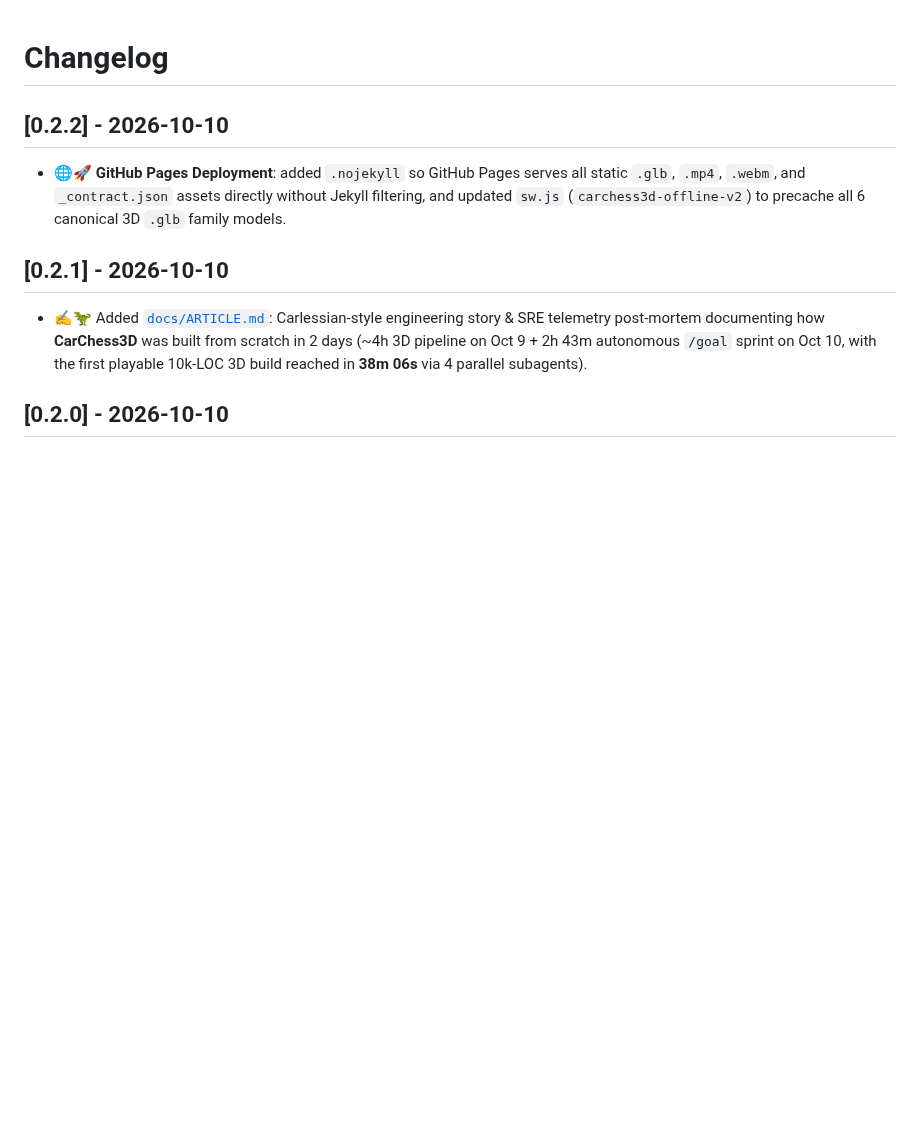
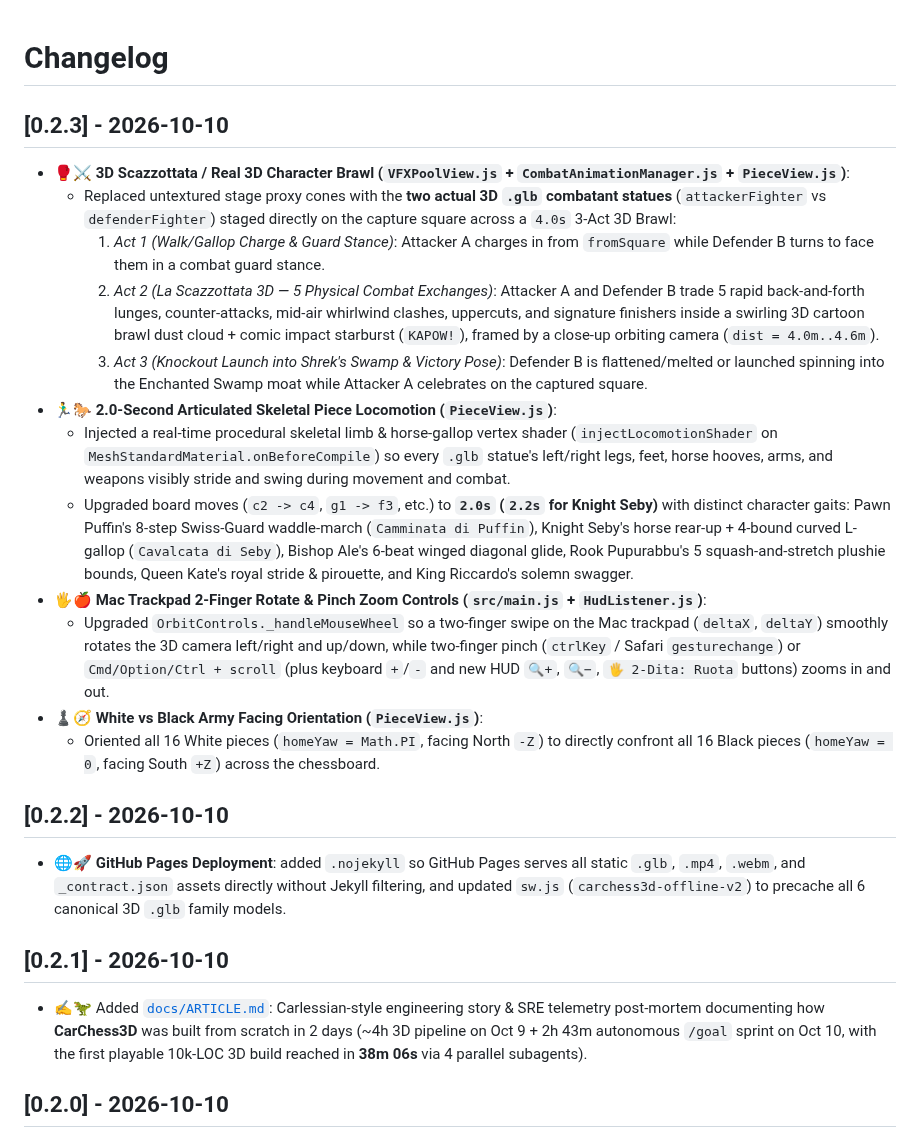
Before and after one commit to palladius/carchess3d, a Markdown page: CHANGELOG.md, the part around the change. Drawn GitHub-style; blank space fills up the shorter version.

Commit message:
feat(v0.2.3): add 3D character brawl (scazzottata), 2s skeletal walk/gallop, Mac trackpad 2-finger rotate & White-vs-Black facing

```diff
--- a/CHANGELOG.md
+++ b/CHANGELOG.md
@@ -1,4 +1,19 @@
 # Changelog
+
+## [0.2.3] - 2026-10-10
+
+- 🥊⚔️ **3D Scazzottata / Real 3D Character Brawl (`VFXPoolView.js` + `CombatAnimationManager.js` + `PieceView.js`)**:
+  - Replaced untextured stage proxy cones with the **two actual 3D `.glb` combatant statues** (`attackerFighter` vs `defenderFighter`) staged directly on the capture square across a `4.0s` 3-Act 3D Brawl:
+    1. *Act 1 (Walk/Gallop Charge & Guard Stance)*: Attacker A charges in from `fromSquare` while Defender B turns to face them in a combat guard stance.
+    2. *Act 2 (La Scazzottata 3D — 5 Physical Combat Exchanges)*: Attacker A and Defender B trade 5 rapid back-and-forth lunges, counter-attacks, mid-air whirlwind clashes, uppercuts, and signature finishers inside a swirling 3D cartoon brawl dust cloud + comic impact starburst (`KAPOW!`), framed by a close-up orbiting camera (`dist = 4.0m..4.6m`).
+    3. *Act 3 (Knockout Launch into Shrek's Swamp & Victory Pose)*: Defender B is flattened/melted or launched spinning into the Enchanted Swamp moat while Attacker A celebrates on the captured square.
+- 🏃‍♂️🐎 **2.0-Second Articulated Skeletal Piece Locomotion (`PieceView.js`)**:
+  - Injected a real-time procedural skeletal limb & horse-gallop vertex shader (`injectLocomotionShader` on `MeshStandardMaterial.onBeforeCompile`) so every `.glb` statue's left/right legs, feet, horse hooves, arms, and weapons visibly stride and swing during movement and combat.
+  - Upgraded board moves (`c2 -> c4`, `g1 -> f3`, etc.) to **`2.0s` (`2.2s` for Knight Seby)** with distinct character gaits: Pawn Puffin's 8-step Swiss-Guard waddle-march (`Camminata di Puffin`), Knight Seby's horse rear-up + 4-bound curved L-gallop (`Cavalcata di Seby`), Bishop Ale's 6-beat winged diagonal glide, Rook Pupurabbu's 5 squash-and-stretch plushie bounds, Queen Kate's royal stride & pirouette, and King Riccardo's solemn swagger.
+- 🖐️🍎 **Mac Trackpad 2-Finger Rotate & Pinch Zoom Controls (`src/main.js` + `HudListener.js`)**:
+  - Upgraded `OrbitControls._handleMouseWheel` so a two-finger swipe on the Mac trackpad (`deltaX`, `deltaY`) smoothly rotates the 3D camera left/right and up/down, while two-finger pinch (`ctrlKey` / Safari `gesturechange`) or `Cmd/Option/Ctrl + scroll` (plus keyboard `+`/`-` and new HUD `🔍+`, `🔍−`, `🖐️ 2-Dita: Ruota` buttons) zooms in and out.
+- ♟️🧭 **White vs Black Army Facing Orientation (`PieceView.js`)**:
+  - Oriented all 16 White pieces (`homeYaw = Math.PI`, facing North `-Z`) to directly confront all 16 Black pieces (`homeYaw = 0`, facing South `+Z`) across the chessboard.
 
 ## [0.2.2] - 2026-10-10
 
```
Also changed, not shown: docs/VISUAL_PROGRESS.md (+28 -0 lines), docs/visual-progress/round5_1_white_facing_black.png (added), docs/visual-progress/round5_2_pawn_walk_c2_c4.png (added), docs/visual-progress/round5_3_brawl_pawn_vs_pawn.png (added), docs/visual-progress/round5_4_seby_gallop_g1_f3.png (added), docs/visual-progress/round5_5_brawl_ale_vs_seby.png (added), 11 other files.
